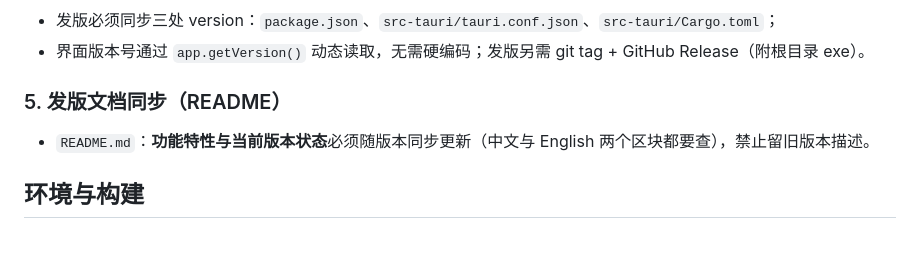
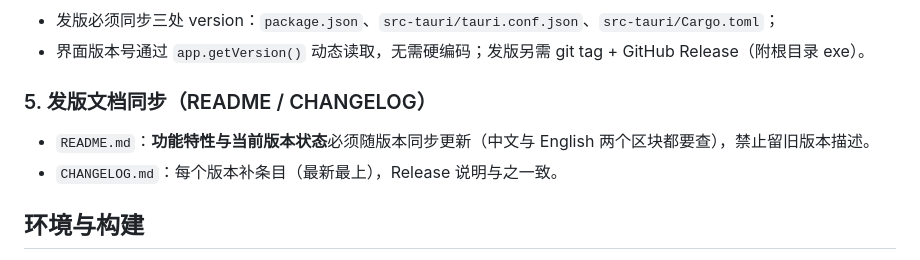
Before and after one commit to ZHHHenry/henrys-marketpeek, a Markdown page: AGENTS.md, the part around the change. Rendered like a GitHub page.

```diff
--- a/AGENTS.md
+++ b/AGENTS.md
@@ -42,9 +42,10 @@
 - 发版必须同步三处 version：`package.json`、`src-tauri/tauri.conf.json`、`src-tauri/Cargo.toml`；
 - 界面版本号通过 `app.getVersion()` 动态读取，无需硬编码；发版另需 git tag + GitHub Release（附根目录 exe）。
 
-### 5. 发版文档同步（README）
+### 5. 发版文档同步（README / CHANGELOG）
 
 - `README.md`：**功能特性与当前版本状态**必须随版本同步更新（中文与 English 两个区块都要查），禁止留旧版本描述。
+- `CHANGELOG.md`：每个版本补条目（最新最上），Release 说明与之一致。
 
 ## 环境与构建
 
```
Also changed, not shown: CHANGELOG.md (added, +41 -0 lines), README.md (+2 -0 lines).
